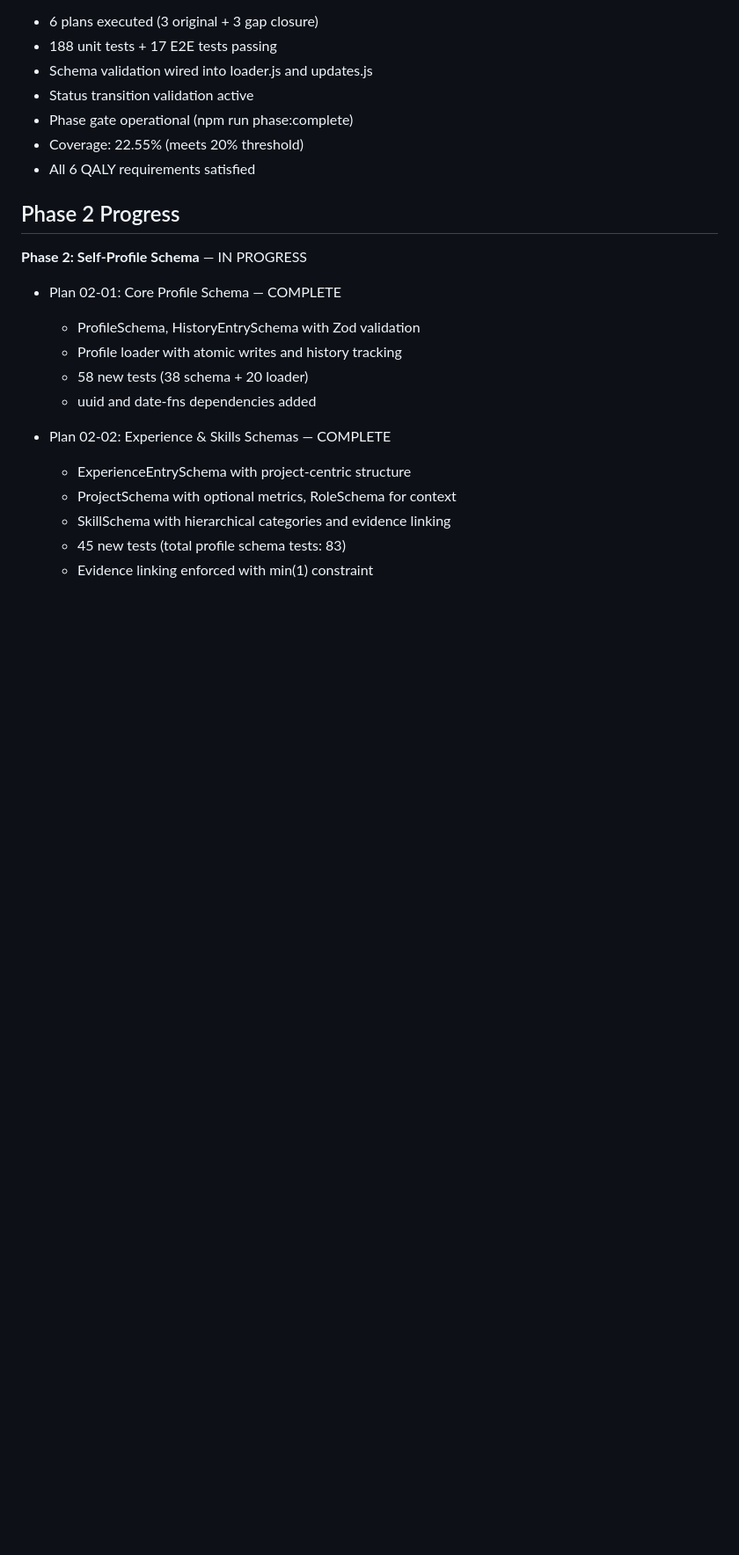
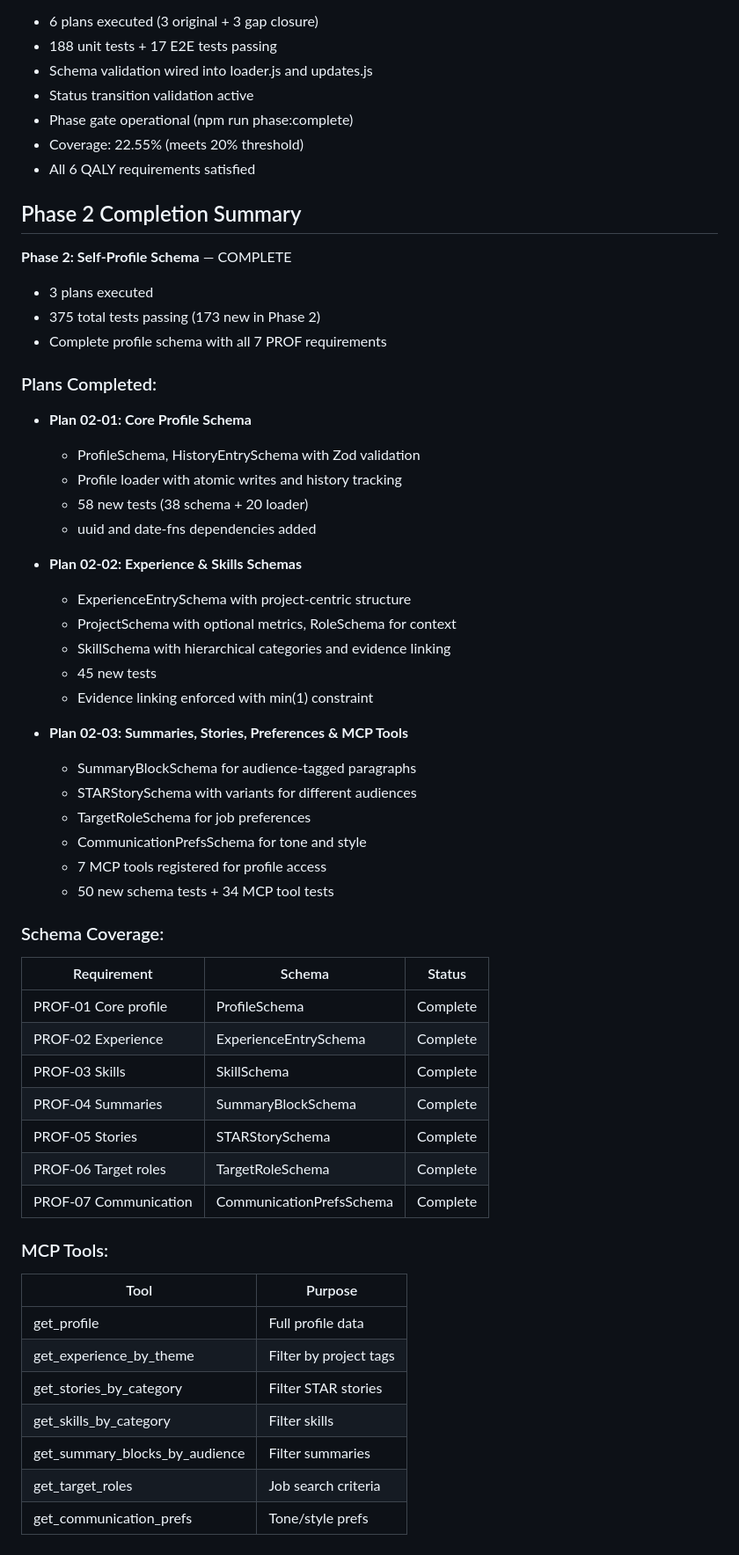
Before and after one commit to genreme/job-share, a Markdown page: .planning/STATE.md, the part around one of its changes. Shown at 88% size. Drawn GitHub-style; blank space fills up the shorter version.

```diff
--- a/.planning/STATE.md
+++ b/.planning/STATE.md
@@ -91,19 +96,57 @@ Resume file: None
 - Coverage: 22.55% (meets 20% threshold)
 - All 6 QALY requirements satisfied
 
-## Phase 2 Progress
+## Phase 2 Completion Summary
 
-**Phase 2: Self-Profile Schema** — IN PROGRESS
+**Phase 2: Self-Profile Schema** — COMPLETE
 
-- Plan 02-01: Core Profile Schema — COMPLETE
+- 3 plans executed
+- 375 total tests passing (173 new in Phase 2)
+- Complete profile schema with all 7 PROF requirements
+
+### Plans Completed:
+
+- **Plan 02-01: Core Profile Schema**
   - ProfileSchema, HistoryEntrySchema with Zod validation
   - Profile loader with atomic writes and history tracking
   - 58 new tests (38 schema + 20 loader)
   - uuid and date-fns dependencies added
 
-- Plan 02-02: Experience & Skills Schemas — COMPLETE
+- **Plan 02-02: Experience & Skills Schemas**
   - ExperienceEntrySchema with project-centric structure
   - ProjectSchema with optional metrics, RoleSchema for context
   - SkillSchema with hierarchical categories and evidence linking
-  - 45 new tests (total profile schema tests: 83)
+  - 45 new tests
   - Evidence linking enforced with min(1) constraint
+
+- **Plan 02-03: Summaries, Stories, Preferences & MCP Tools**
+  - SummaryBlockSchema for audience-tagged paragraphs
+  - STARStorySchema with variants for different audiences
+  - TargetRoleSchema for job preferences
+  - CommunicationPrefsSchema for tone and style
+  - 7 MCP tools registered for profile access
+  - 50 new schema tests + 34 MCP tool tests
+
+### Schema Coverage:
+
+| Requirement | Schema | Status |
+|-------------|--------|--------|
+| PROF-01 Core profile | ProfileSchema | Complete |
+| PROF-02 Experience | ExperienceEntrySchema | Complete |
+| PROF-03 Skills | SkillSchema | Complete |
+| PROF-04 Summaries | SummaryBlockSchema | Complete |
+| PROF-05 Stories | STARStorySchema | Complete |
+| PROF-06 Target roles | TargetRoleSchema | Complete |
+| PROF-07 Communication | CommunicationPrefsSchema | Complete |
+
+### MCP Tools:
+
+| Tool | Purpose |
+|------|---------|
+| get_profile | Full profile data |
+| get_experience_by_theme | Filter by project tags |
+| get_stories_by_category | Filter STAR stories |
+| get_skills_by_category | Filter skills |
+| get_summary_blocks_by_audience | Filter summaries |
+| get_target_roles | Job search criteria |
+| get_communication_prefs | Tone/style prefs |
```
Also changed, not shown: other parts of .planning/STATE.md (+18 -13 lines), 1 other file.
